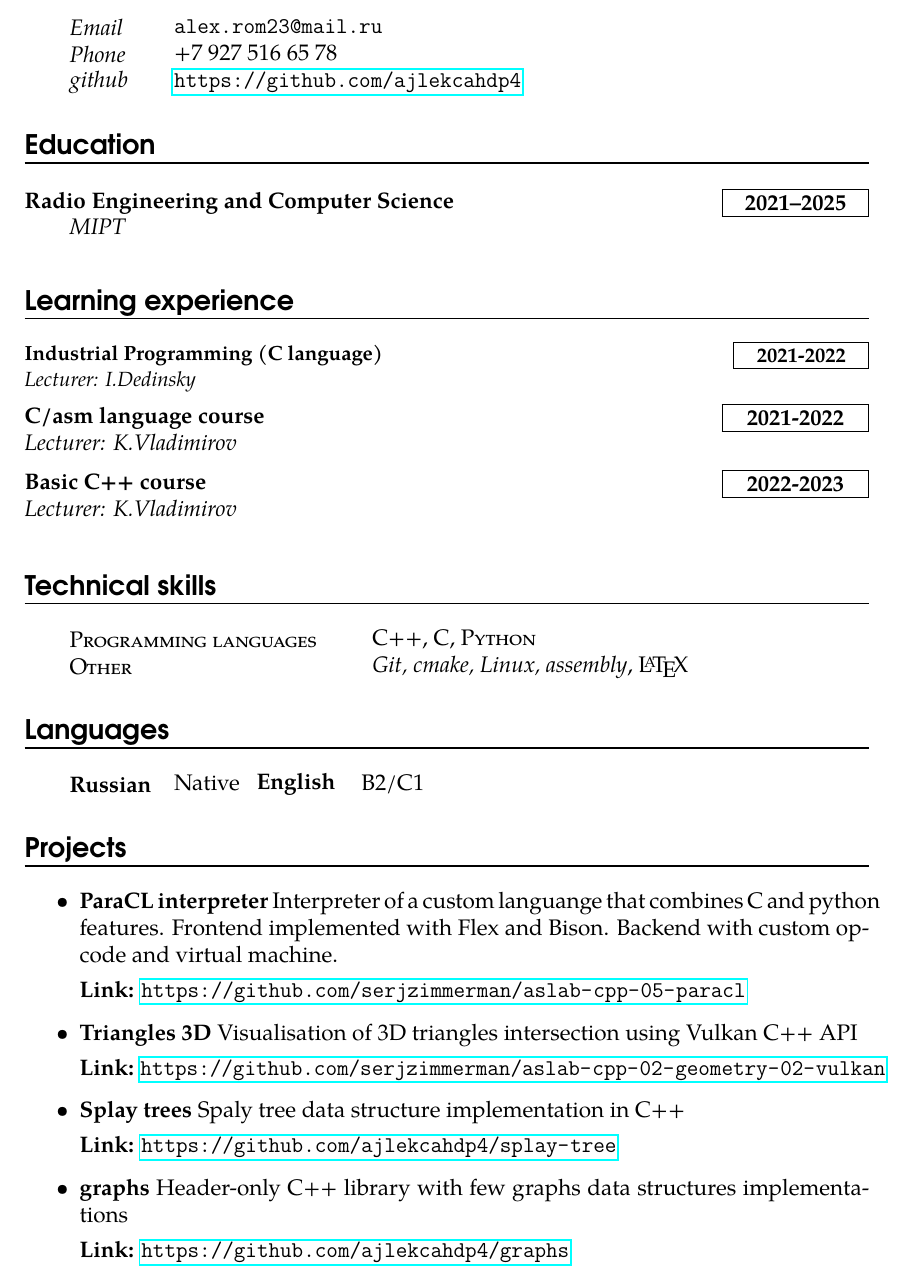
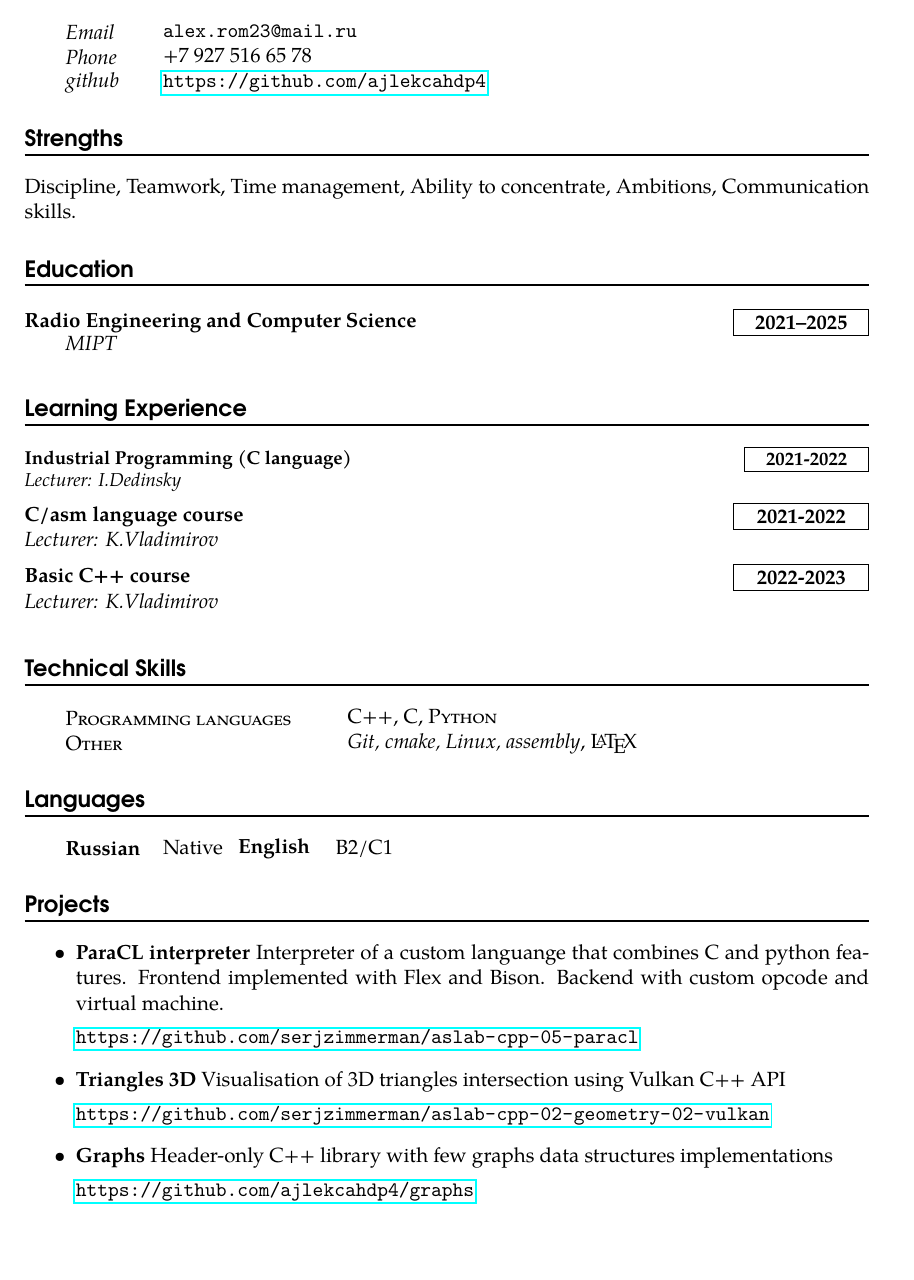
Before and after one commit to ajlekcahdp4/ajlekcahdp4, a LaTeX CV (cv.tex): part of the page, cut so that both start at the same text. Compiled offline with pdfLaTeX.

Commit message:
update CV

```diff
--- a/cv.tex
+++ b/cv.tex
@@ -1,4 +1,4 @@
-\documentclass[12pt]{article}
+\documentclass[11pt]{article}
 
 \usepackage[english]{babel}
 \usepackage[utf8]{inputenc}
@@ -64,7 +64,7 @@
 \noindent\hangindent=2em\hangafter=0
 \textbf{#1}
 #2 \par
-\textbf{Link:} \url{#3} \
+\url{#3}
 }
 
 
@@ -125,17 +125,20 @@
 \info{Phone}{+7 927 516 65 78}
 \info{github}{\url{https://github.com/ajlekcahdp4}}
 
+\section*{Strengths}
+Discipline, Teamwork, Time management, Ability to concentrate, Ambitions, Communication skills.
+
 \section*{Education}
 \education{Radio Engineering and Computer Science}{2021--2025}{MIPT}{}
 
-\section*{Learning experience}
+\section*{Learning Experience}
 \studexp{Industrial Programming (C language)}{2021-2022}{Lecturer: I.Dedinsky}
 
 \studexp{C/asm language course}{2021-2022}{Lecturer: K.Vladimirov}
 
 \studexp{Basic C++ course }{2022-2023}{Lecturer: K.Vladimirov}
 
-\section*{Technical skills}
+\section*{Technical Skills}
 \skill{Programming languages}{\textsc{C++},
 \textsc{C}, \textsc{Python}}
 \skill{Other}{\textsl{Git, cmake, Linux, assembly}, \LaTeX}
@@ -147,7 +150,6 @@
 \begin{itemize}
   \item \proj{ParaCL interpreter}{Interpreter of a custom languange that combines C and python features. Frontend implemented with Flex and Bison. Backend with custom opcode and virtual machine.}{https://github.com/serjzimmerman/aslab-cpp-05-paracl}
   \item \proj{Triangles 3D}{Visualisation of 3D triangles intersection using Vulkan C++ API}{https://github.com/serjzimmerman/aslab-cpp-02-geometry-02-vulkan}
-  \item \proj{Splay trees}{Spaly tree data structure implementation in C++}{https://github.com/ajlekcahdp4/splay-tree}
-  \item \proj{graphs}{Header-only C++ library with few graphs data structures implementations}{https://github.com/ajlekcahdp4/graphs}
+  \item \proj{Graphs}{Header-only C++ library with few graphs data structures implementations}{https://github.com/ajlekcahdp4/graphs}
 \end{itemize}
 \end{document}
```
Also changed, not shown: cv.pdf.
